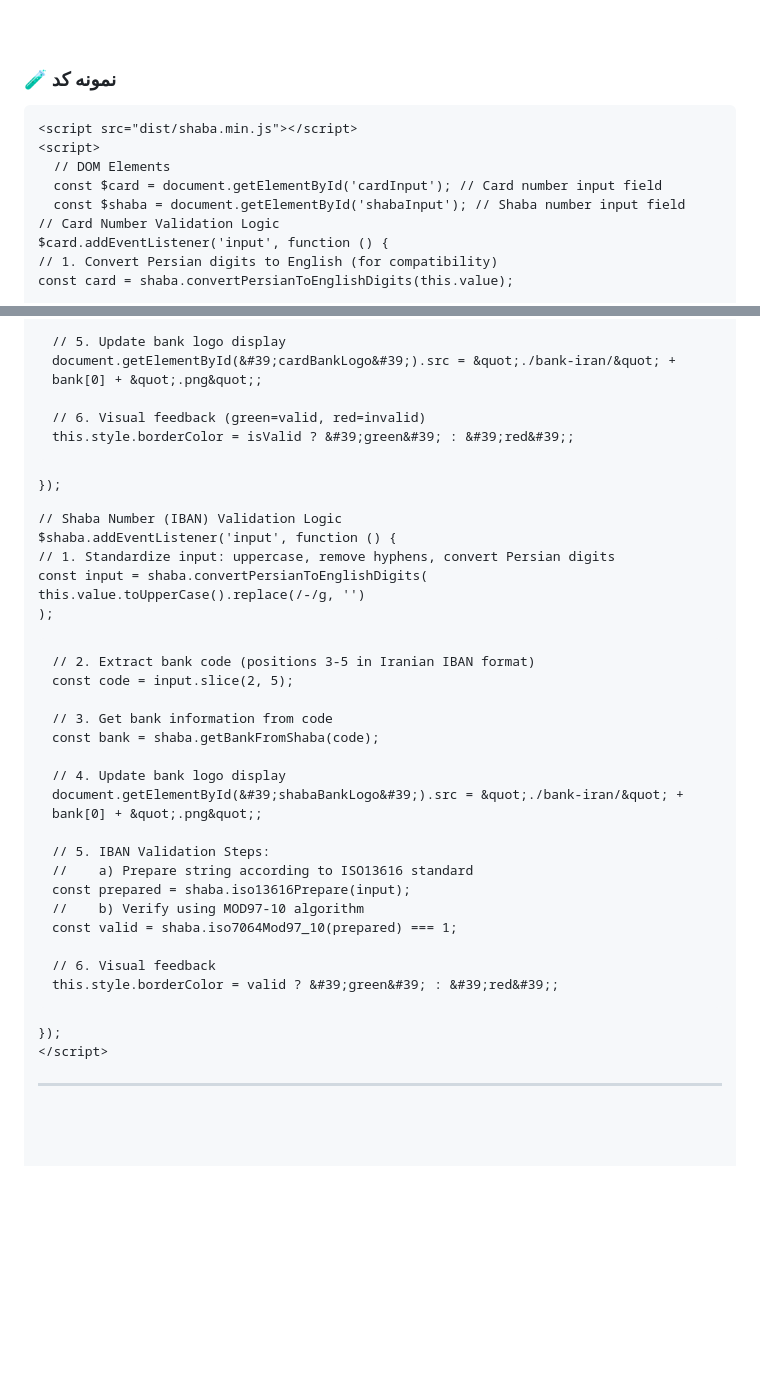
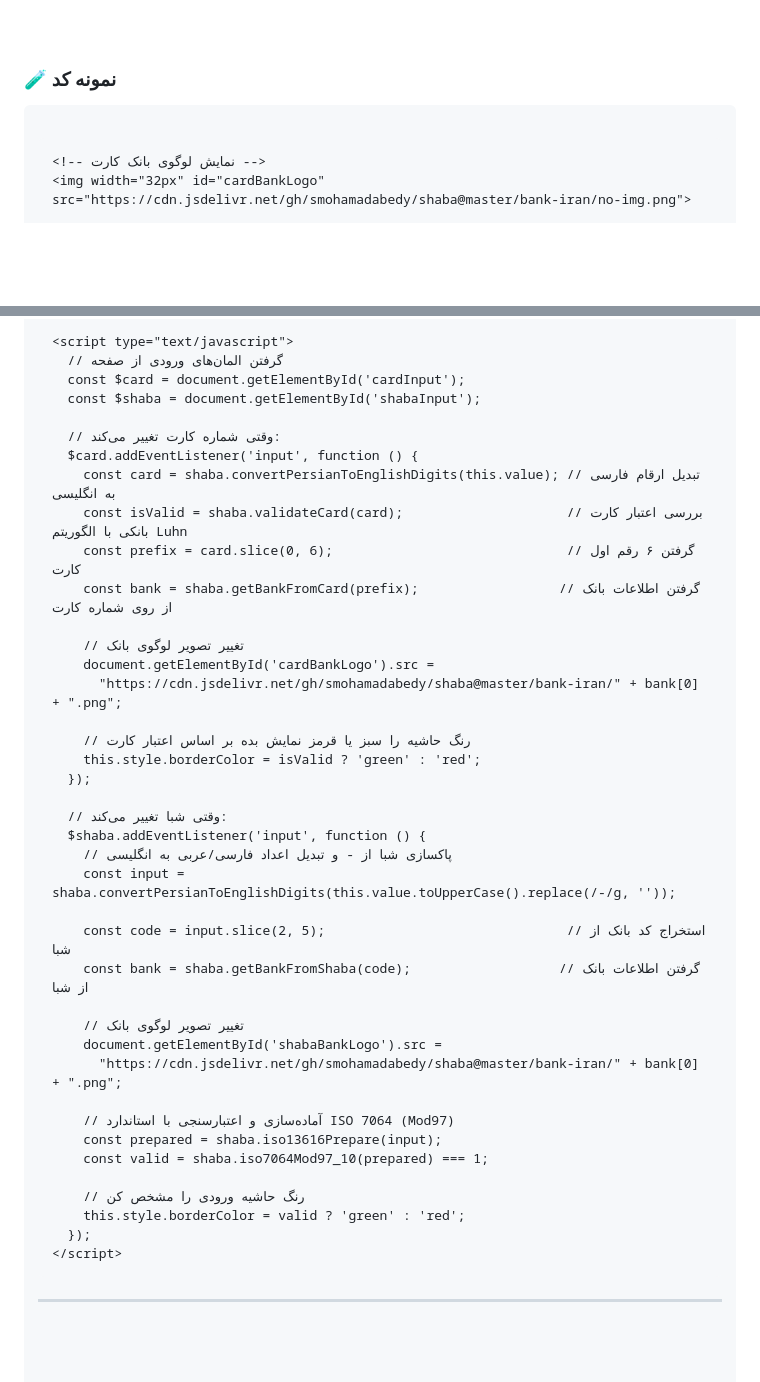
Before and after one commit to smohamadabedy/shaba, a Markdown page: README.md, 2 parts joined by grey strips. GitHub-like rendering; blank space fills up the shorter version.

```diff
--- a/README.md
+++ b/README.md
@@ -38,14 +38,9 @@ console.log(bank); // ["meli", "603799", "بانک ملی"]
     <pre dir="ltr"><code>&lt;img src="https://cdn.jsdelivr.net/gh/smohamadabedy/shaba@master/bank-iran/meli.png"&gt;</code></pre>
 	<br/><br/>
 	<h3>🧪 نمونه کد</h3>
-<pre dir="ltr"><code dir="ltr">&lt;script src=&quot;dist/shaba.min.js&quot;&gt;&lt;/script&gt;
-&lt;script&gt;
-  // DOM Elements
-  const $card = document.getElementById(&#39;cardInput&#39;); // Card number input field
-  const $shaba = document.getElementById(&#39;shabaInput&#39;); // Shaba number input field
+<pre dir="ltr">
+<code dir="ltr">
 
-  // Card Number Validation Logic
-  $card.addEventListener(&#39;input&#39;, function () {
-    // 1. Convert Persian digits to English (for compatibility)
-    const card = shaba.convertPersianToEnglishDigits(this.value);
+	<!-- نمایش لوگوی بانک کارت -->
+	<img width="32px" id="cardBankLogo" src="https://cdn.jsdelivr.net/gh/smohamadabedy/shaba@master/bank-iran/no-img.png">
 
@@ -60,37 +57,45 @@ console.log(bank); // ["meli", "603799", "بانک ملی"]
 
-    // 5. Update bank logo display
-    document.getElementById(&#39;cardBankLogo&#39;).src = &quot;./bank-iran/&quot; + bank[0] + &quot;.png&quot;;
+	<script type="text/javascript">
+	  // گرفتن المان‌های ورودی از صفحه
+	  const $card = document.getElementById('cardInput');
+	  const $shaba = document.getElementById('shabaInput');
 
-    // 6. Visual feedback (green=valid, red=invalid)
-    this.style.borderColor = isValid ? &#39;green&#39; : &#39;red&#39;;
-  });
+	  // وقتی شماره کارت تغییر می‌کند:
+	  $card.addEventListener('input', function () {
+	    const card = shaba.convertPersianToEnglishDigits(this.value); // تبدیل ارقام فارسی به انگلیسی
+	    const isValid = shaba.validateCard(card);                     // بررسی اعتبار کارت بانکی با الگوریتم Luhn
+	    const prefix = card.slice(0, 6);                              // گرفتن ۶ رقم اول کارت
+	    const bank = shaba.getBankFromCard(prefix);                  // گرفتن اطلاعات بانک از روی شماره کارت
 
-  // Shaba Number (IBAN) Validation Logic
-  $shaba.addEventListener(&#39;input&#39;, function () {
-    // 1. Standardize input: uppercase, remove hyphens, convert Persian digits
-    const input = shaba.convertPersianToEnglishDigits(
-      this.value.toUpperCase().replace(/-/g, &#39;&#39;)
-    );
+	    // تغییر تصویر لوگوی بانک
+	    document.getElementById('cardBankLogo').src =
+	      "https://cdn.jsdelivr.net/gh/smohamadabedy/shaba@master/bank-iran/" + bank[0] + ".png";
 
-    // 2. Extract bank code (positions 3-5 in Iranian IBAN format)
-    const code = input.slice(2, 5);
+	    // رنگ حاشیه را سبز یا قرمز نمایش بده بر اساس اعتبار کارت
+	    this.style.borderColor = isValid ? 'green' : 'red';
+	  });
 
-    // 3. Get bank information from code
-    const bank = shaba.getBankFromShaba(code);
+	  // وقتی شبا تغییر می‌کند:
+	  $shaba.addEventListener('input', function () {
+	    // پاکسازی شبا از - و تبدیل اعداد فارسی/عربی به انگلیسی
+	    const input = shaba.convertPersianToEnglishDigits(this.value.toUpperCase().replace(/-/g, ''));
 
-    // 4. Update bank logo display
-    document.getElementById(&#39;shabaBankLogo&#39;).src = &quot;./bank-iran/&quot; + bank[0] + &quot;.png&quot;;
+	    const code = input.slice(2, 5);                               // استخراج کد بانک از شبا
+	    const bank = shaba.getBankFromShaba(code);                   // گرفتن اطلاعات بانک از شبا
 
-    // 5. IBAN Validation Steps:
-    //    a) Prepare string according to ISO13616 standard
-    const prepared = shaba.iso13616Prepare(input);
-    //    b) Verify using MOD97-10 algorithm
-    const valid = shaba.iso7064Mod97_10(prepared) === 1;
+	    // تغییر تصویر لوگوی بانک
+	    document.getElementById('shabaBankLogo').src =
+	      "https://cdn.jsdelivr.net/gh/smohamadabedy/shaba@master/bank-iran/" + bank[0] + ".png";
 
-    // 6. Visual feedback
-    this.style.borderColor = valid ? &#39;green&#39; : &#39;red&#39;;
-  });
-&lt;/script&gt;
+	    // آماده‌سازی و اعتبارسنجی با استاندارد ISO 7064 (Mod97)
+	    const prepared = shaba.iso13616Prepare(input);
+	    const valid = shaba.iso7064Mod97_10(prepared) === 1;
+
+	    // رنگ حاشیه ورودی را مشخص کن
+	    this.style.borderColor = valid ? 'green' : 'red';
+	  });
+	</script>
+
 </code></pre>
 <hr/>
 	<h2>دستورالعمل تشخیص بانک از طریق شماره شبا</h2>
```
Also changed, not shown: other parts of README.md (+8 -6 lines).
